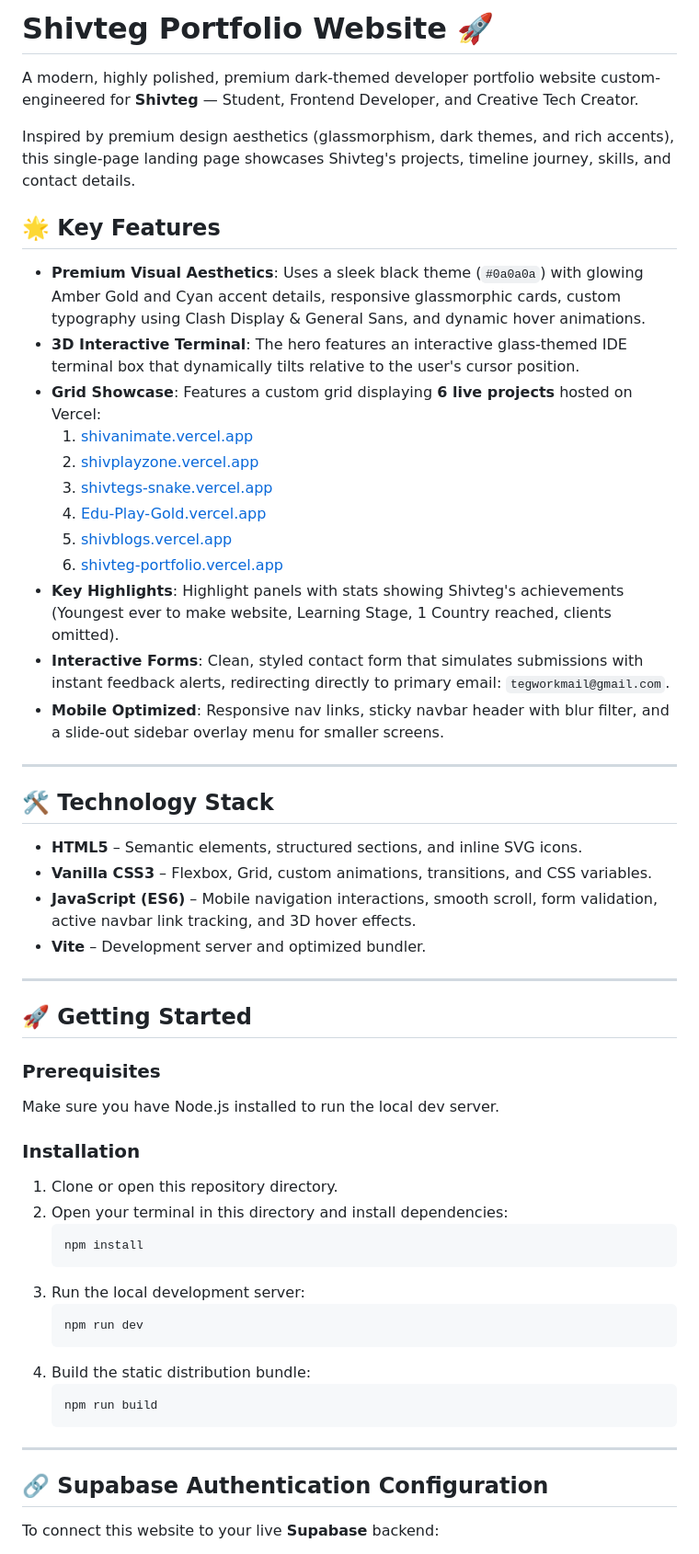
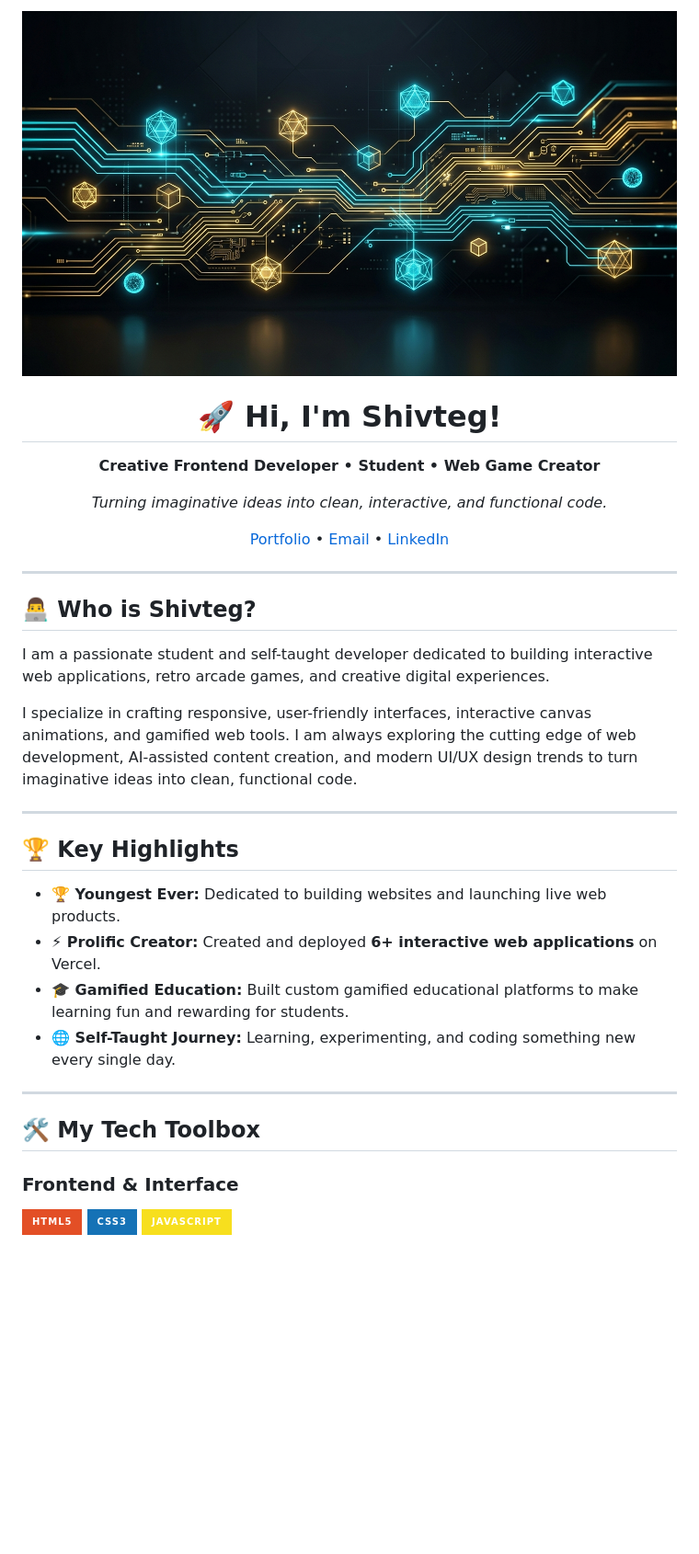
Before and after one commit to shivteg/shivteg, a Markdown page: README.md, the part around one of its changes. Shown at 92% size. Drawn GitHub-style; pictures changed too: profile_banner.jpg (added); badges without logos; blank space fills up the shorter version.

Commit message:
docs: update profile README and add developer guide with banner

````diff
--- a/README.md
+++ b/README.md
@@ -1,60 +1,37 @@
-# Shivteg Portfolio Website 🚀
+<div align="center">
+  <img src="./profile_banner.jpg" alt="Shivteg Tech Banner" width="100%" style="border-radius: 12px; margin-bottom: 20px;" />
 
-A modern, highly polished, premium dark-themed developer portfolio website custom-engineered for **Shivteg** — Student, Frontend Developer, and Creative Tech Creator.
+  # 🚀 Hi, I'm Shivteg!
+  **Creative Frontend Developer • Student • Web Game Creator**
 
-Inspired by premium design aesthetics (glassmorphism, dark themes, and rich accents), this single-page landing page showcases Shivteg's projects, timeline journey, skills, and contact details.
+  *Turning imaginative ideas into clean, interactive, and functional code.*
 
-## 🌟 Key Features
-
-*   **Premium Visual Aesthetics**: Uses a sleek black theme (`#0a0a0a`) with glowing Amber Gold and Cyan accent details, responsive glassmorphic cards, custom typography using Clash Display & General Sans, and dynamic hover animations.
-*   **3D Interactive Terminal**: The hero features an interactive glass-themed IDE terminal box that dynamically tilts relative to the user's cursor position.
-*   **Grid Showcase**: Features a custom grid displaying **6 live projects** hosted on Vercel:
-    1.  [shivanimate.vercel.app](https://shivanimate.vercel.app)
-    2.  [shivplayzone.vercel.app](https://shivplayzone.vercel.app)
-    3.  [shivtegs-snake.vercel.app](https://shivtegs-snake.vercel.app)
-    4.  [Edu-Play-Gold.vercel.app](https://edu-play-gold.vercel.app)
-    5.  [shivblogs.vercel.app](https://shivblogs.vercel.app)
-    6.  [shivteg-portfolio.vercel.app](https://shivteg-portfolio.vercel.app)
-*   **Key Highlights**: Highlight panels with stats showing Shivteg's achievements (Youngest ever to make website, Learning Stage, 1 Country reached, clients omitted).
-*   **Interactive Forms**: Clean, styled contact form that simulates submissions with instant feedback alerts, redirecting directly to primary email: `tegworkmail@gmail.com`.
-*   **Mobile Optimized**: Responsive nav links, sticky navbar header with blur filter, and a slide-out sidebar overlay menu for smaller screens.
+  [Portfolio](https://shivteg-portfolio.vercel.app) • [Email](mailto:tegworkmail@gmail.com) • [LinkedIn](https://linkedin.com)
+</div>
 
 ---
 
-## 🛠️ Technology Stack
+## 👨‍💻 Who is Shivteg?
 
-*   **HTML5** – Semantic elements, structured sections, and inline SVG icons.
-*   **Vanilla CSS3** – Flexbox, Grid, custom animations, transitions, and CSS variables.
-*   **JavaScript (ES6)** – Mobile navigation interactions, smooth scroll, form validation, active navbar link tracking, and 3D hover effects.
-*   **Vite** – Development server and optimized bundler.
+I am a passionate student and self-taught developer dedicated to building interactive web applications, retro arcade games, and creative digital experiences.
+
+I specialize in crafting responsive, user-friendly interfaces, interactive canvas animations, and gamified web tools. I am always exploring the cutting edge of web development, AI-assisted content creation, and modern UI/UX design trends to turn imaginative ideas into clean, functional code.
 
 ---
 
-## 🚀 Getting Started
+## 🏆 Key Highlights
 
-### Prerequisites
-
-Make sure you have Node.js installed to run the local dev server.
-
-### Installation
-
-1. Clone or open this repository directory.
-2. Open your terminal in this directory and install dependencies:
-   ```bash
-   npm install
-   ```
-3. Run the local development server:
-   ```bash
-   npm run dev
-   ```
-4. Build the static distribution bundle:
-   ```bash
-   npm run build
-   ```
+- **🏆 Youngest Ever:** Dedicated to building websites and launching live web products.
+- **⚡ Prolific Creator:** Created and deployed **6+ interactive web applications** on Vercel.
+- **🎓 Gamified Education:** Built custom gamified educational platforms to make learning fun and rewarding for students.
+- **🌐 Self-Taught Journey:** Learning, experimenting, and coding something new every single day.
 
 ---
 
-## 🔗 Supabase Authentication Configuration
+## 🛠️ My Tech Toolbox
 
-To connect this website to your live **Supabase** backend:
+### **Frontend & Interface**
+![HTML5](https://img.shields.io/badge/html5-%23E34F26.svg?style=for-the-badge&logo=html5&logoColor=white)
+![CSS3](https://img.shields.io/badge/css3-%231572B6.svg?style=for-the-badge&logo=css3&logoColor=white)
+![JavaScript](https://img.shields.io/badge/javascript-%23F7DF1E.svg?style=for-the-badge&logo=javascript&logoColor=black)
 
````
Also changed, not shown: other parts of README.md (+38 -13 lines), GEMINI.md (added, +39 -0 lines).
